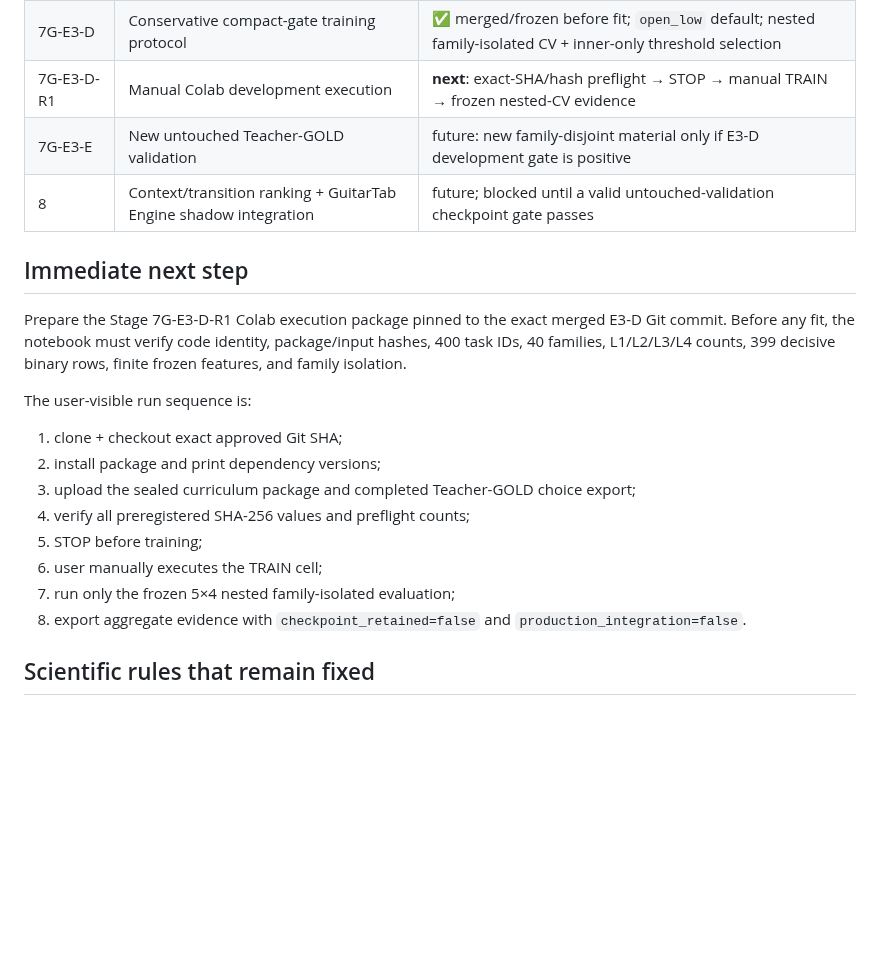
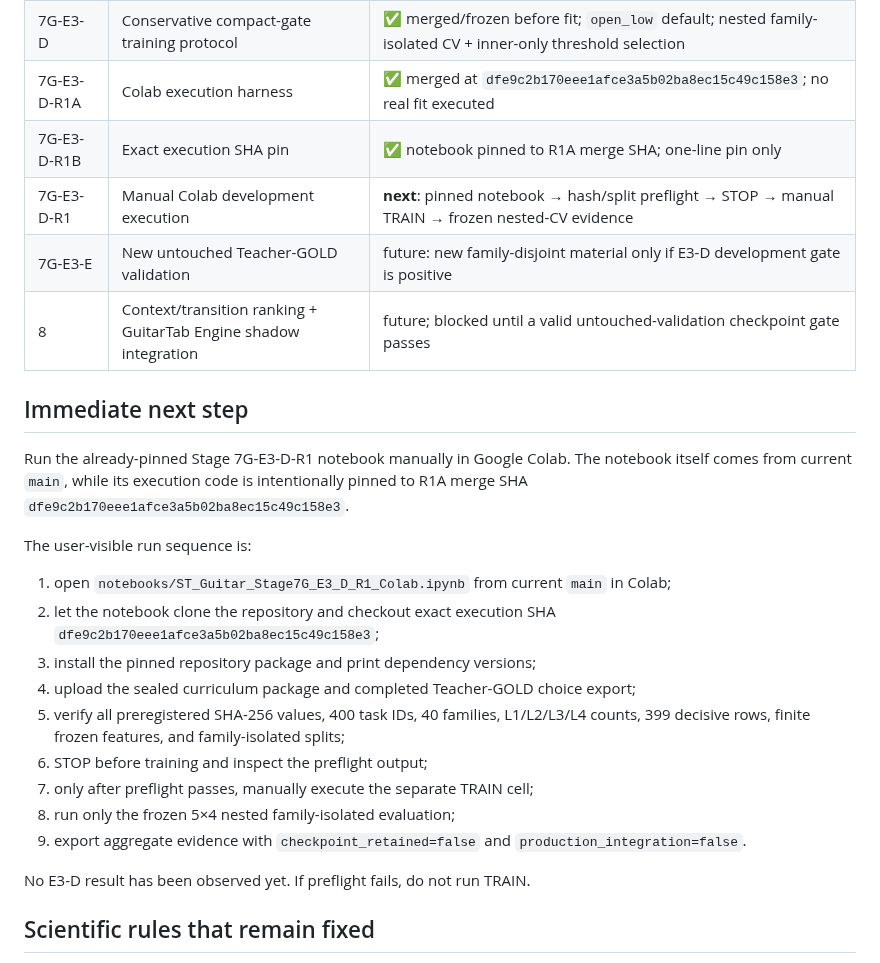
Before and after one commit to khfy7wpr5p-maker/st-guitar-fingering-training, a Markdown page: ROADMAP.md, the part around the change. GitHub-like rendering; blank space fills up the shorter version.

Commit message:
Docs: advance roadmap to manual E3-D-R1 run

```diff
--- a/ROADMAP.md
+++ b/ROADMAP.md
@@ -18,24 +18,29 @@
 | 7G-E3-B-R1 | First sealed curriculum batch | ✅ 400 tasks, all 40 development families, prior-task overlap 0 |
 | 7G-E3-C | Teacher-GOLD Batch01 response seal | ✅ 400/400 validated; 399 decisive; open_low=311, compact=88, equal=1 |
 | 7G-E3-D | Conservative compact-gate training protocol | ✅ merged/frozen before fit; `open_low` default; nested family-isolated CV + inner-only threshold selection |
-| 7G-E3-D-R1 | Manual Colab development execution | **next**: exact-SHA/hash preflight → STOP → manual TRAIN → frozen nested-CV evidence |
+| 7G-E3-D-R1A | Colab execution harness | ✅ merged at `dfe9c2b170eee1afce3a5b02ba8ec15c49c158e3`; no real fit executed |
+| 7G-E3-D-R1B | Exact execution SHA pin | ✅ notebook pinned to R1A merge SHA; one-line pin only |
+| 7G-E3-D-R1 | Manual Colab development execution | **next**: pinned notebook → hash/split preflight → STOP → manual TRAIN → frozen nested-CV evidence |
 | 7G-E3-E | New untouched Teacher-GOLD validation | future: new family-disjoint material only if E3-D development gate is positive |
 | 8 | Context/transition ranking + GuitarTab Engine shadow integration | future; blocked until a valid untouched-validation checkpoint gate passes |
 
 ## Immediate next step
 
-Prepare the Stage 7G-E3-D-R1 Colab execution package pinned to the exact merged E3-D Git commit. Before any fit, the notebook must verify code identity, package/input hashes, 400 task IDs, 40 families, L1/L2/L3/L4 counts, 399 decisive binary rows, finite frozen features, and family isolation.
+Run the already-pinned Stage 7G-E3-D-R1 notebook manually in Google Colab. The notebook itself comes from current `main`, while its execution code is intentionally pinned to R1A merge SHA `dfe9c2b170eee1afce3a5b02ba8ec15c49c158e3`.
 
 The user-visible run sequence is:
 
-1. clone + checkout exact approved Git SHA;
-2. install package and print dependency versions;
-3. upload the sealed curriculum package and completed Teacher-GOLD choice export;
-4. verify all preregistered SHA-256 values and preflight counts;
-5. STOP before training;
-6. user manually executes the TRAIN cell;
-7. run only the frozen 5×4 nested family-isolated evaluation;
-8. export aggregate evidence with `checkpoint_retained=false` and `production_integration=false`.
+1. open `notebooks/ST_Guitar_Stage7G_E3_D_R1_Colab.ipynb` from current `main` in Colab;
+2. let the notebook clone the repository and checkout exact execution SHA `dfe9c2b170eee1afce3a5b02ba8ec15c49c158e3`;
+3. install the pinned repository package and print dependency versions;
+4. upload the sealed curriculum package and completed Teacher-GOLD choice export;
+5. verify all preregistered SHA-256 values, 400 task IDs, 40 families, L1/L2/L3/L4 counts, 399 decisive rows, finite frozen features, and family-isolated splits;
+6. STOP before training and inspect the preflight output;
+7. only after preflight passes, manually execute the separate TRAIN cell;
+8. run only the frozen 5×4 nested family-isolated evaluation;
+9. export aggregate evidence with `checkpoint_retained=false` and `production_integration=false`.
+
+No E3-D result has been observed yet. If preflight fails, do not run TRAIN.
 
 ## Scientific rules that remain fixed
 
```
